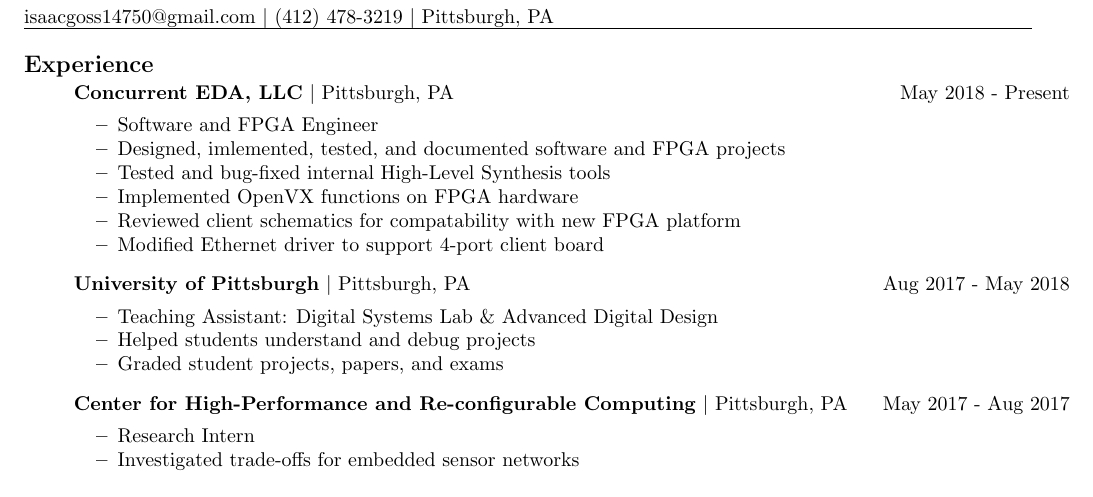
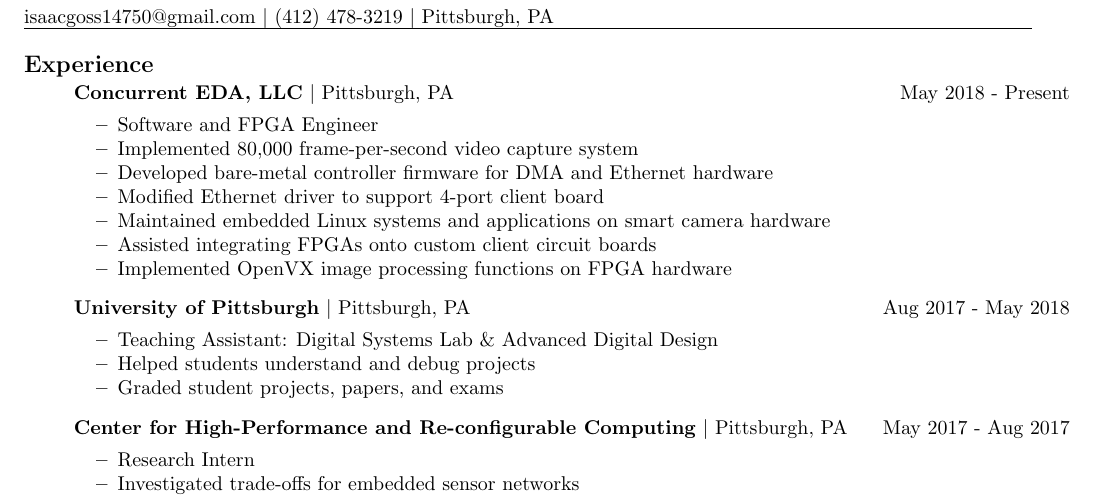
Before and after one commit to iggy14750/resume, a LaTeX CV (resume.tex): part of the page, cut so that both start at the same text. Compiled offline with pdfLaTeX.

Commit message:
Better bullets for CEDA

```diff
--- a/resume.tex
+++ b/resume.tex
@@ -34,11 +34,12 @@
         }{May 2018 - Present}
         \begin{itemize}[topsep=0pt]\tightlist
             \item Software and FPGA Engineer
-            \item Designed, imlemented, tested, and documented software and FPGA projects
-            \item Tested and bug-fixed internal High-Level Synthesis tools
-            \item Implemented OpenVX functions on FPGA hardware
-            \item Reviewed client schematics for compatability with new FPGA platform
+            \item Implemented 80,000 frame-per-second video capture system
+            \item Developed bare-metal controller firmware for DMA and Ethernet hardware
             \item Modified Ethernet driver to support 4-port client board
+            \item Maintained embedded Linux systems and applications on smart camera hardware
+            \item Assisted integrating FPGAs onto custom client circuit boards
+            \item Implemented OpenVX image processing functions on FPGA hardware
         \end{itemize}
 
         \item \datetable{
```
